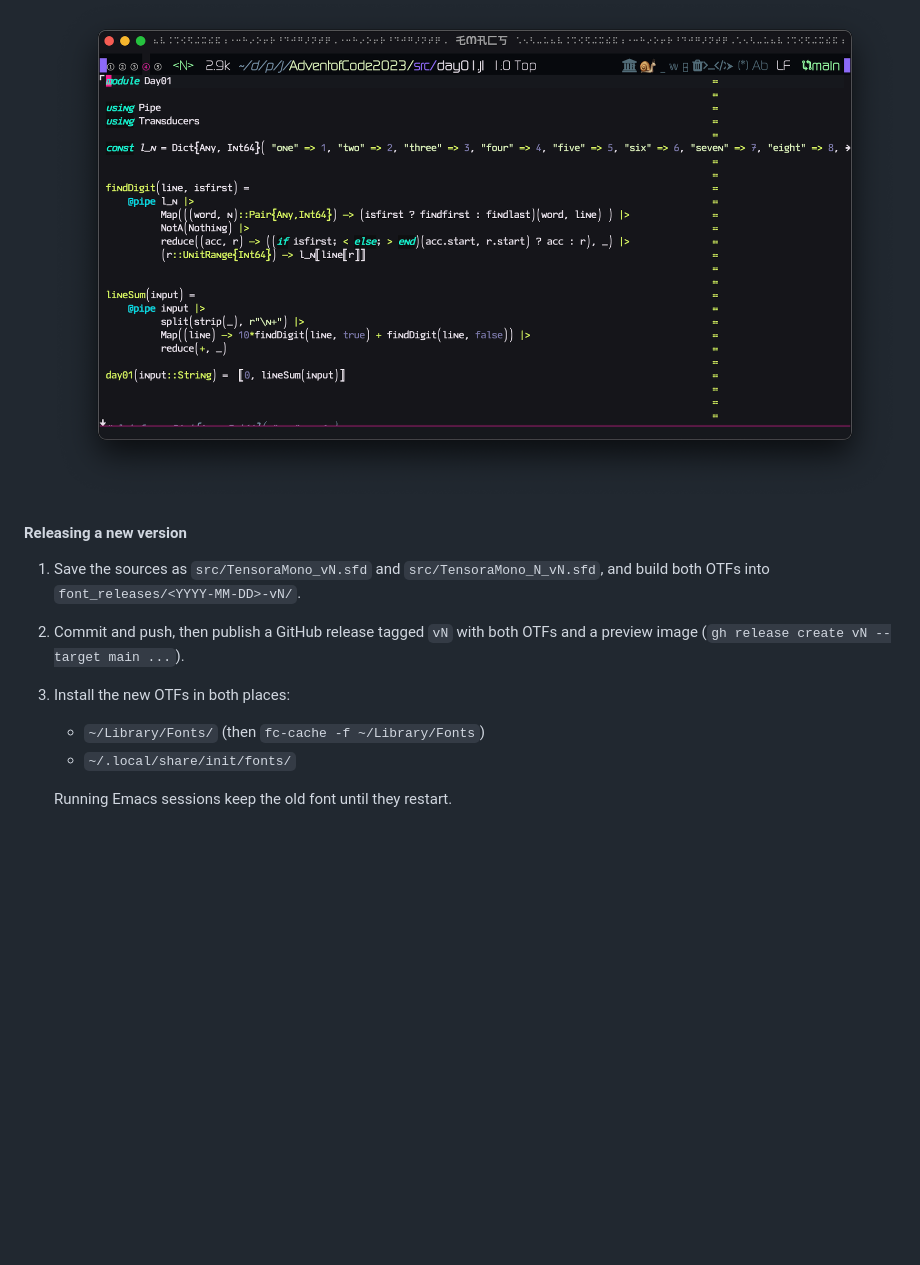
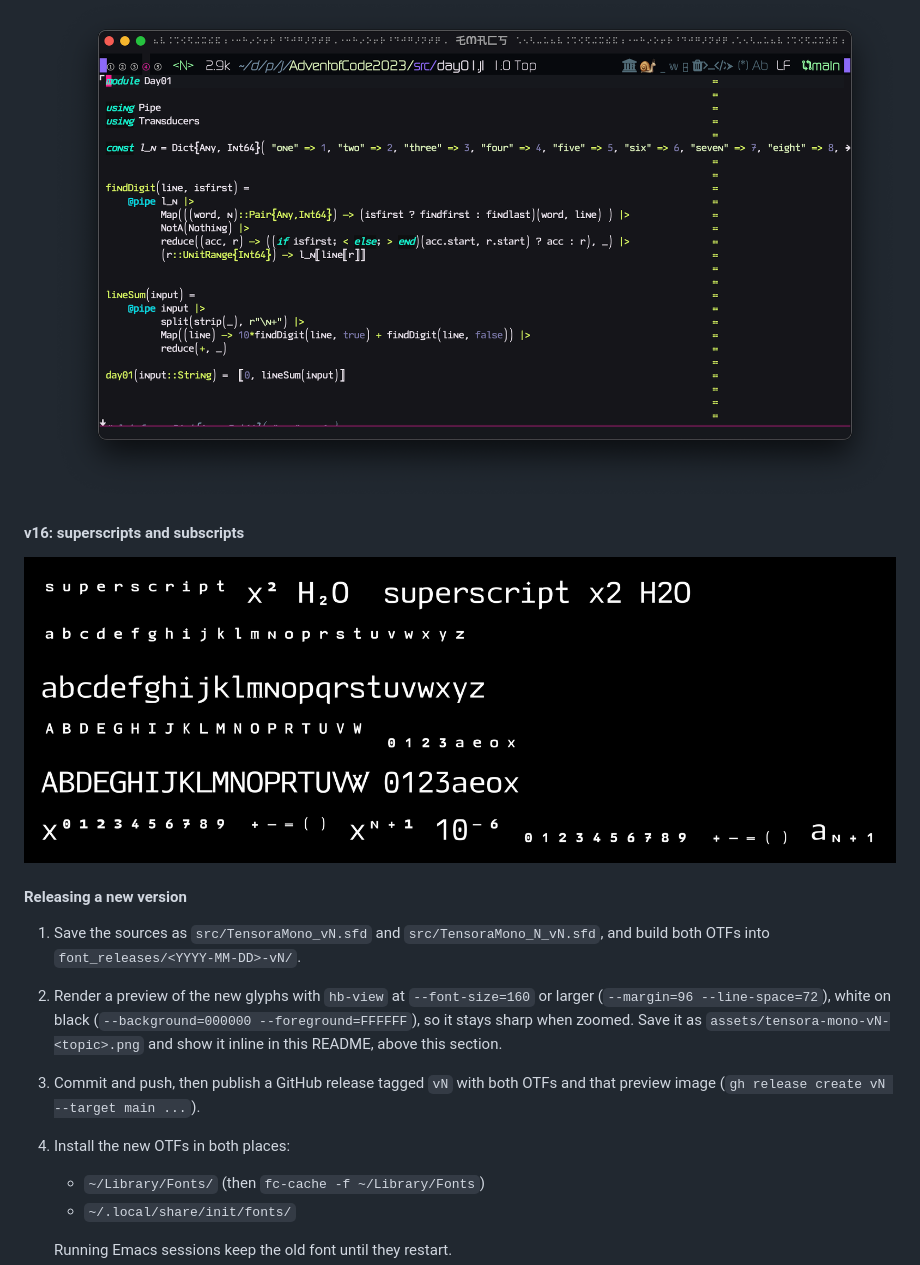
Before and after one commit to jasonjckn/tensora-mono-font, a Markdown page: README.md, the part around the change. Drawn GitHub-style; pictures changed too: assets/tensora-mono-v16-superscripts.png (added); blank space fills up the shorter version.

Commit message:
README: inline v16 preview; release previews at high resolution
The v16 release image was rendered at 56 px, black on white, and blurred
when zoomed. Render it again at 160 px, white on black (4896x1716), keep
it in assets/ and show it near the bottom of the README. The release
steps now ask for the same for every release: hb-view at 160 px or more,
white on black, saved in assets/ and shown inline.

Co-Authored-By: Claude Opus 5.5 <noreply@anthropic.com>

```diff
--- a/README.md
+++ b/README.md
@@ -13,11 +13,16 @@
 * 'Tensora Mono N' - identical to the above, but has a small caps 'N'
   ![image-20240114201028168](assets/image-20240114201028168.png)
 
+#### v16: superscripts and subscripts
+
+![Tensora Mono N v16 superscripts and subscripts](assets/tensora-mono-v16-superscripts.png)
+
 #### Releasing a new version
 
 1. Save the sources as `src/TensoraMono_vN.sfd` and `src/TensoraMono_N_vN.sfd`, and build both OTFs into `font_releases/<YYYY-MM-DD>-vN/`.
-2. Commit and push, then publish a GitHub release tagged `vN` with both OTFs and a preview image (`gh release create vN --target main ...`).
-3. Install the new OTFs in both places:
+2. Render a preview of the new glyphs with `hb-view` at `--font-size=160` or larger (`--margin=96 --line-space=72`), white on black (`--background=000000 --foreground=FFFFFF`), so it stays sharp when zoomed. Save it as `assets/tensora-mono-vN-<topic>.png` and show it inline in this README, above this section.
+3. Commit and push, then publish a GitHub release tagged `vN` with both OTFs and that preview image (`gh release create vN --target main ...`).
+4. Install the new OTFs in both places:
    - `~/Library/Fonts/` (then `fc-cache -f ~/Library/Fonts`)
    - `~/.local/share/init/fonts/`
 
```
